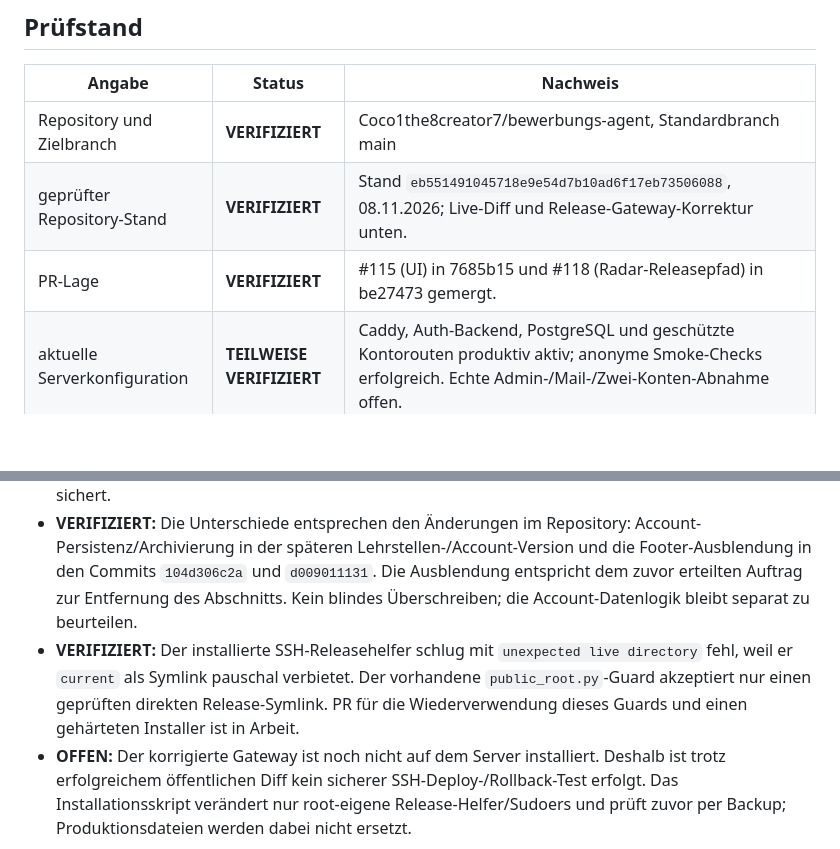
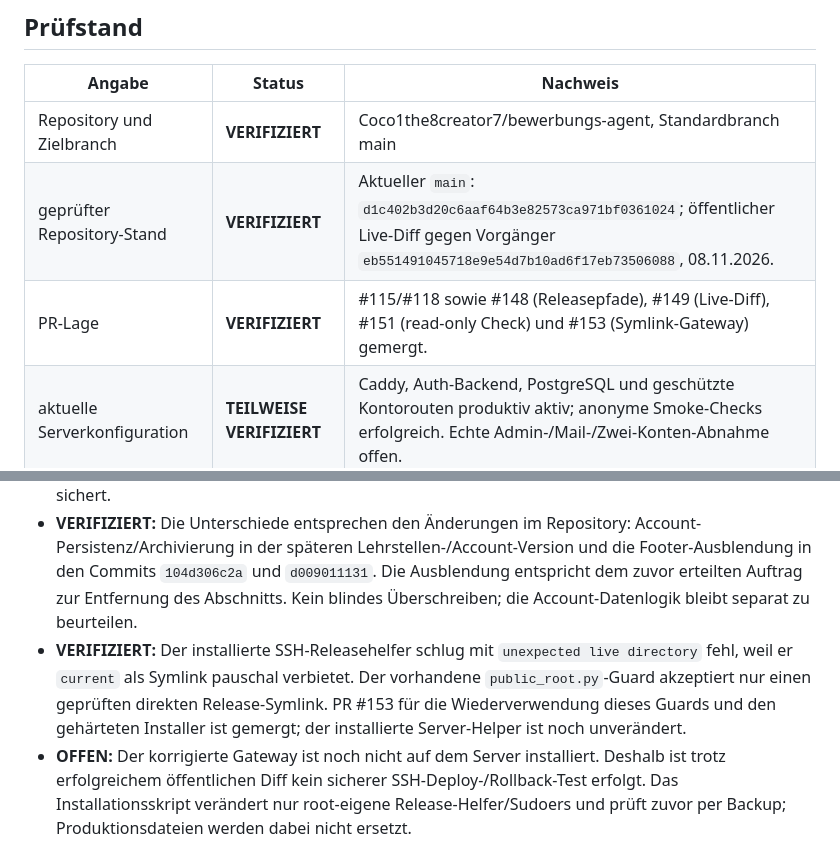
Before and after one commit to Coco1the8creator7/bewerbungs-agent, a Markdown page: docs/operations/server-map.md, 2 parts joined by grey strips. Rendered like a GitHub page; blank space fills up the shorter version.

Commit message:
Refresh server map after release gateway merge (#154)

```diff
--- a/docs/operations/server-map.md
+++ b/docs/operations/server-map.md
@@ -7,8 +7,8 @@ Diese Karte trennt Repositorystand, verbindliche Architekturentscheidungen und t
 | Angabe | Status | Nachweis |
 |---|---|---|
 | Repository und Zielbranch | **VERIFIZIERT** | Coco1the8creator7/bewerbungs-agent, Standardbranch main |
-| geprüfter Repository-Stand | **VERIFIZIERT** | Stand `eb551491045718e9e54d7b10ad6f17eb73506088`, 08.11.2026; Live-Diff und Release-Gateway-Korrektur unten. |
-| PR-Lage | **VERIFIZIERT** | #115 (UI) in 7685b15 und #118 (Radar-Releasepfad) in be27473 gemergt. |
+| geprüfter Repository-Stand | **VERIFIZIERT** | Aktueller `main`: `d1c402b3d20c6aaf64b3e82573ca971bf0361024`; öffentlicher Live-Diff gegen Vorgänger `eb551491045718e9e54d7b10ad6f17eb73506088`, 08.11.2026. |
+| PR-Lage | **VERIFIZIERT** | #115/#118 sowie #148 (Releasepfade), #149 (Live-Diff), #151 (read-only Check) und #153 (Symlink-Gateway) gemergt. |
 | aktuelle Serverkonfiguration | **TEILWEISE VERIFIZIERT** | Caddy, Auth-Backend, PostgreSQL und geschützte Kontorouten produktiv aktiv; anonyme Smoke-Checks erfolgreich. Echte Admin-/Mail-/Zwei-Konten-Abnahme offen. |
 | Rollout des geprüften Commits | **TEILWEISE VERIFIZIERT** | Auth-Aktivierung erfolgreich. Read-only Frontend-Abgleich meldet eine Abweichung zwischen Live-`index.html` und `main`; vollständiger Frontend-Deploy ist deshalb gesperrt. |
 | letzte Prüfung | **VERIFIZIERT** | 07.11.2026; GitHub APIs, scoped SSH-Rollout und direkte anonyme HTTPS-Prüfungen; Details unten. |
@@ -239,5 +239,5 @@ Der neue Produktionsgateway kennt plan, lockdown, prepare und activate; Rollback
 - **VERIFIZIERT:** Der öffentliche Vergleich im erfolgreichen `frontend-check`-Run `42425155907` meldet `main` SHA-256 `350e59b4f66b2bf4ef0762f199994574d1b5f008c24547d624a7ad9fc9dd8cae` (156638 Byte) und Live SHA-256 `46befcc89569953786fb0e98f6d6fae3ad297588480959f127996c1c3112b4a5` (156450 Byte). Kein Produktionsinhalt wurde geschrieben.
 - **VERIFIZIERT:** Vier Abweichungen: Live hat das `hidden`-Attribut am Footer mit „Daten & Entwicklung“ nicht; Live setzt `persistEnabled` fest auf `false`; Live fehlt die Funktion, die Floating-Speichersteuerung auszublenden, wenn der Footer verborgen ist; Live fehlt `archiveLegacyWorkspaceOnce`, das alte lokale Browser-Inserate vor dem Ersetzen einmalig lokal sichert.
 - **VERIFIZIERT:** Die Unterschiede entsprechen den Änderungen im Repository: Account-Persistenz/Archivierung in der späteren Lehrstellen-/Account-Version und die Footer-Ausblendung in den Commits `104d306c2a` und `d009011131`. Die Ausblendung entspricht dem zuvor erteilten Auftrag zur Entfernung des Abschnitts. Kein blindes Überschreiben; die Account-Datenlogik bleibt separat zu beurteilen.
-- **VERIFIZIERT:** Der installierte SSH-Releasehelfer schlug mit `unexpected live directory` fehl, weil er `current` als Symlink pauschal verbietet. Der vorhandene `public_root.py`-Guard akzeptiert nur einen geprüften direkten Release-Symlink. PR für die Wiederverwendung dieses Guards und einen gehärteten Installer ist in Arbeit.
+- **VERIFIZIERT:** Der installierte SSH-Releasehelfer schlug mit `unexpected live directory` fehl, weil er `current` als Symlink pauschal verbietet. Der vorhandene `public_root.py`-Guard akzeptiert nur einen geprüften direkten Release-Symlink. PR #153 für die Wiederverwendung dieses Guards und den gehärteten Installer ist gemergt; der installierte Server-Helper ist noch unverändert.
 - **OFFEN:** Der korrigierte Gateway ist noch nicht auf dem Server installiert. Deshalb ist trotz erfolgreichem öffentlichen Diff kein sicherer SSH-Deploy-/Rollback-Test erfolgt. Das Installationsskript verändert nur root-eigene Release-Helfer/Sudoers und prüft zuvor per Backup; Produktionsdateien werden dabei nicht ersetzt.
```
